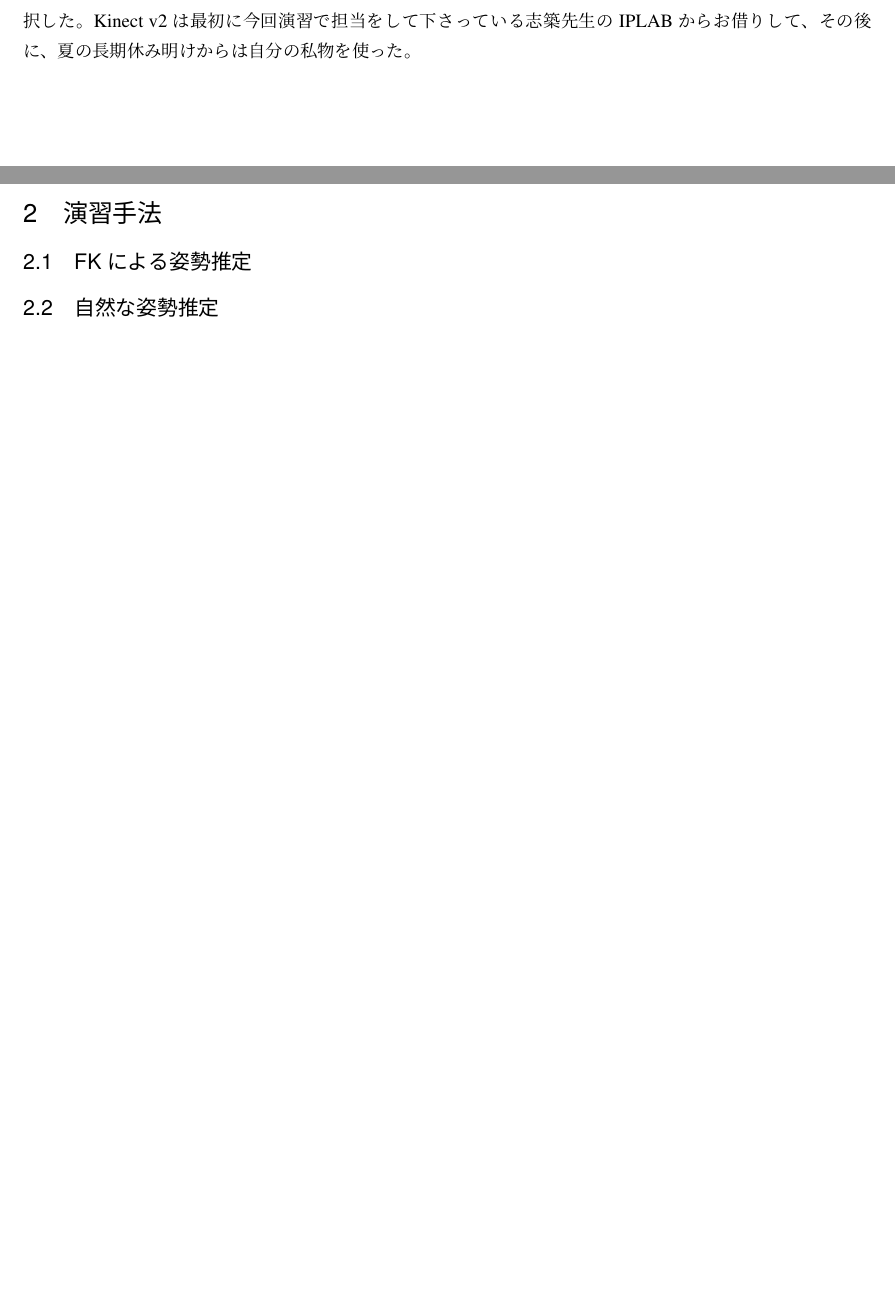
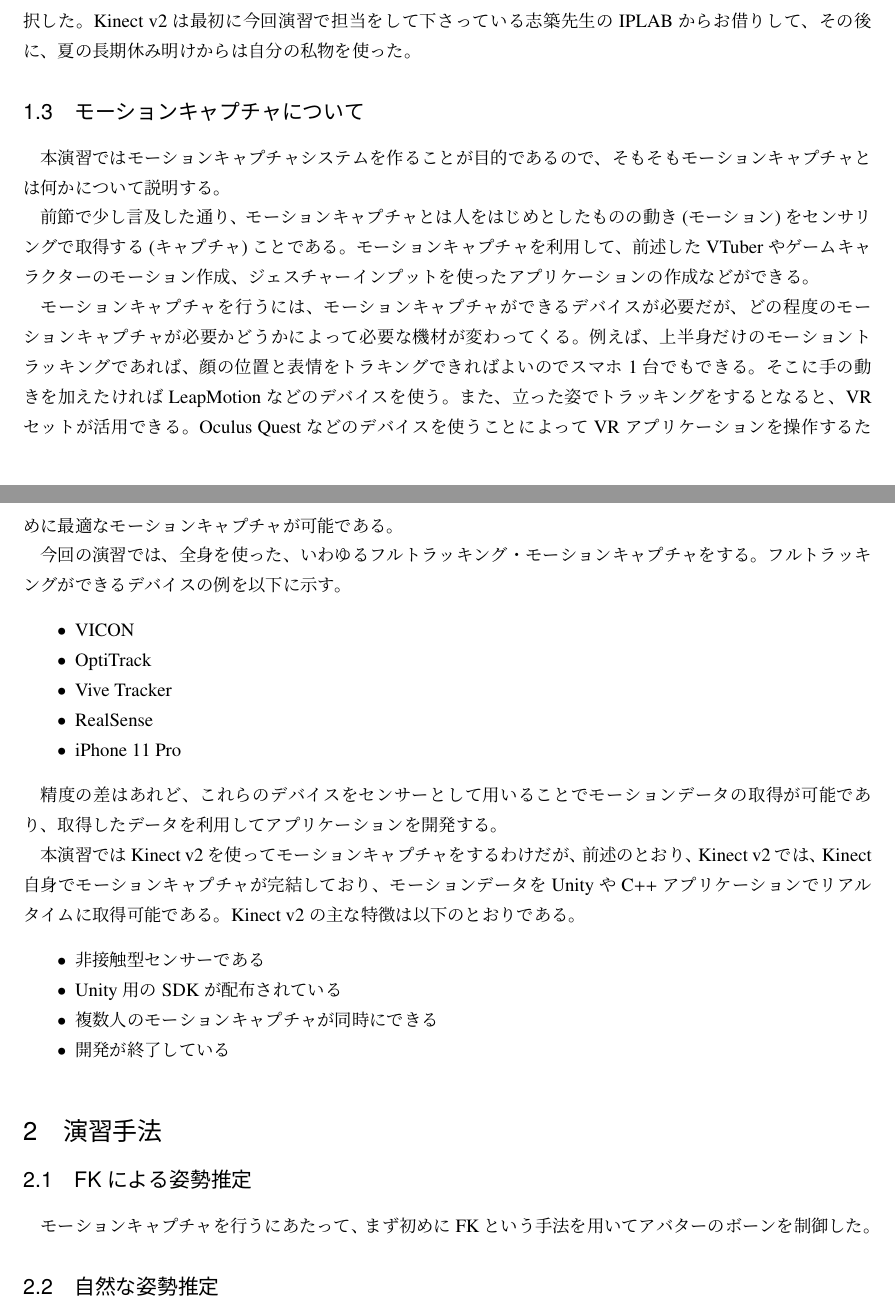
Before and after one commit to drumath2237/jottoku2-2019-report, a LaTeX document (report.tex): two parts of pages 2 and 3 of 3, joined at a grey line, cut so that both start at the same text, the shorter picture padded with empty space. Compiled offline with pLaTeX and dvipdfmx.

Commit message:
:construction: Kinectやモーキャプについて加筆

```diff
--- a/report.tex
+++ b/report.tex
@@ -95,10 +95,59 @@ Youtubeなどの動画配信プラットフォームで動画投稿や配信活
 Kinect v2は最初に今回演習で担当をして下さっている志築先生のIPLABからお借りして、
 その後に、夏の長期休み明けからは自分の私物を使った。
 
+\subsection{モーションキャプチャについて}
+
+本演習ではモーションキャプチャシステムを作ることが目的であるので、
+そもそもモーションキャプチャとは何かについて説明する。
+
+前節で少し言及した通り、モーションキャプチャとは
+人をはじめとしたものの動き(モーション)をセンサリングで取得する(キャプチャ)ことである。
+モーションキャプチャを利用して、前述したVTuberやゲームキャラクターのモーション作成、
+ジェスチャーインプットを使ったアプリケーションの作成などができる。
+
+モーションキャプチャを行うには、モーションキャプチャができるデバイスが必要だが、
+どの程度のモーションキャプチャが必要かどうかによって必要な機材が変わってくる。
+例えば、上半身だけのモーショントラッキングであれば、
+顔の位置と表情をトラキングできればよいのでスマホ1台でもできる。
+そこに手の動きを加えたければLeapMotionなどのデバイスを使う。
+また、立った姿でトラッキングをするとなると、VRセットが活用できる。
+Oculus Questなどのデバイスを使うことによって
+VRアプリケーションを操作するために最適なモーションキャプチャが可能である。
+
+今回の演習では、全身を使った、いわゆるフルトラッキング・モーションキャプチャをする。
+フルトラッキングができるデバイスの例を以下に示す。
+
+\begin{itemize}
+  \item VICON
+  \item OptiTrack
+  \item Vive Tracker
+  \item RealSense
+  \item iPhone 11 Pro
+\end{itemize}
+
+精度の差はあれど、これらのデバイスをセンサーとして用いることで
+モーションデータの取得が可能であり、
+取得したデータを利用してアプリケーションを開発する。
+
+本演習ではKinect v2を使ってモーションキャプチャをするわけだが、
+前述のとおり、Kinect v2では、Kinect自身でモーションキャプチャが完結しており、
+モーションデータをUnityやC++アプリケーションでリアルタイムに取得可能である。
+Kinect v2の主な特徴は以下のとおりである。
+
+\begin{itemize}
+  \item 非接触型センサーである
+  \item Unity用のSDKが配布されている
+  \item 複数人のモーションキャプチャが同時にできる
+  \item 開発が終了している
+\end{itemize}
+
 
 \section{演習手法}
 
 \subsection{FKによる姿勢推定}
+
+モーションキャプチャを行うにあたって、まず初めにFKという手法を用いて
+アバターのボーンを制御した。
 
 \subsection{自然な姿勢推定}
 
```
